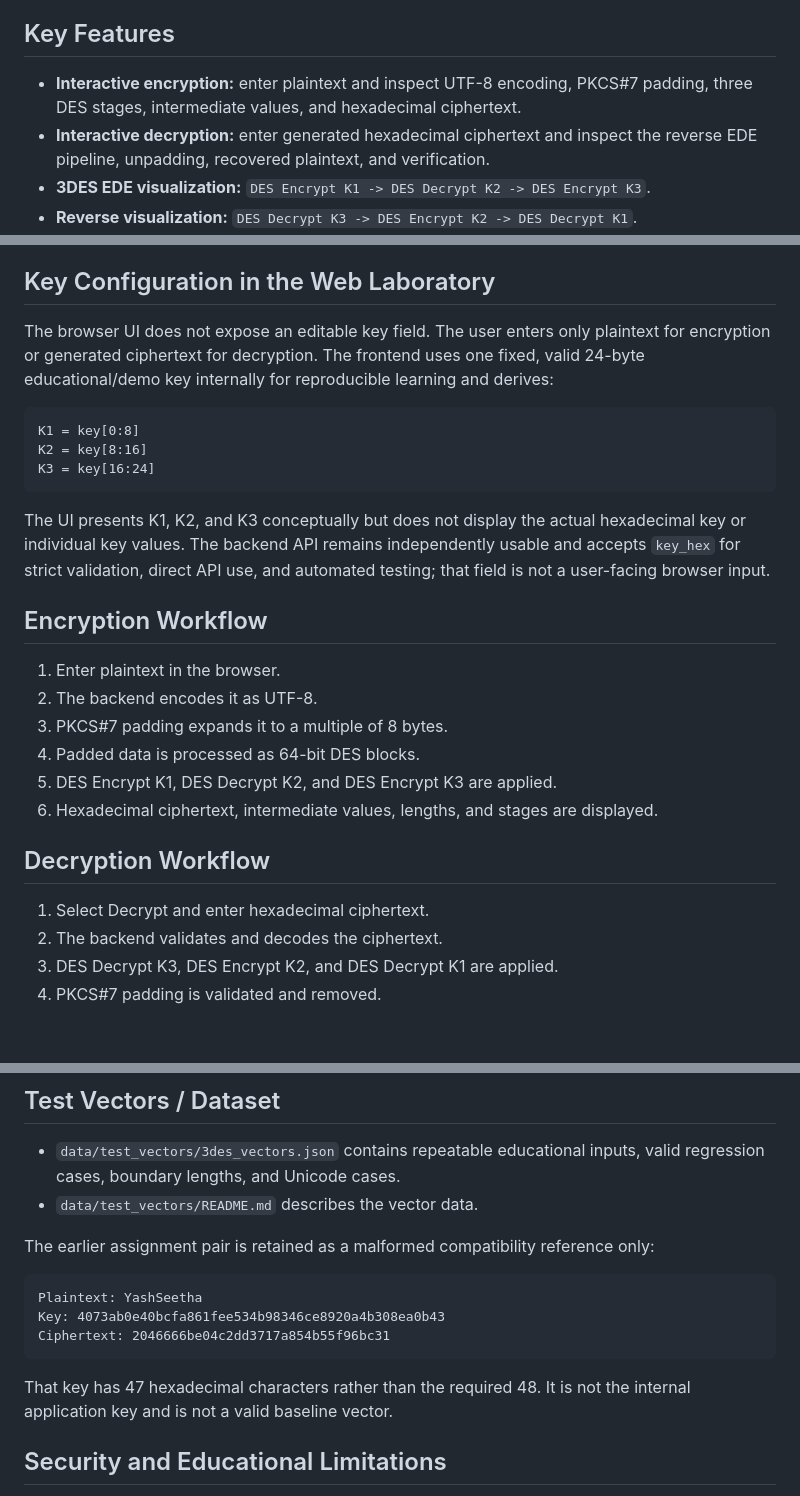
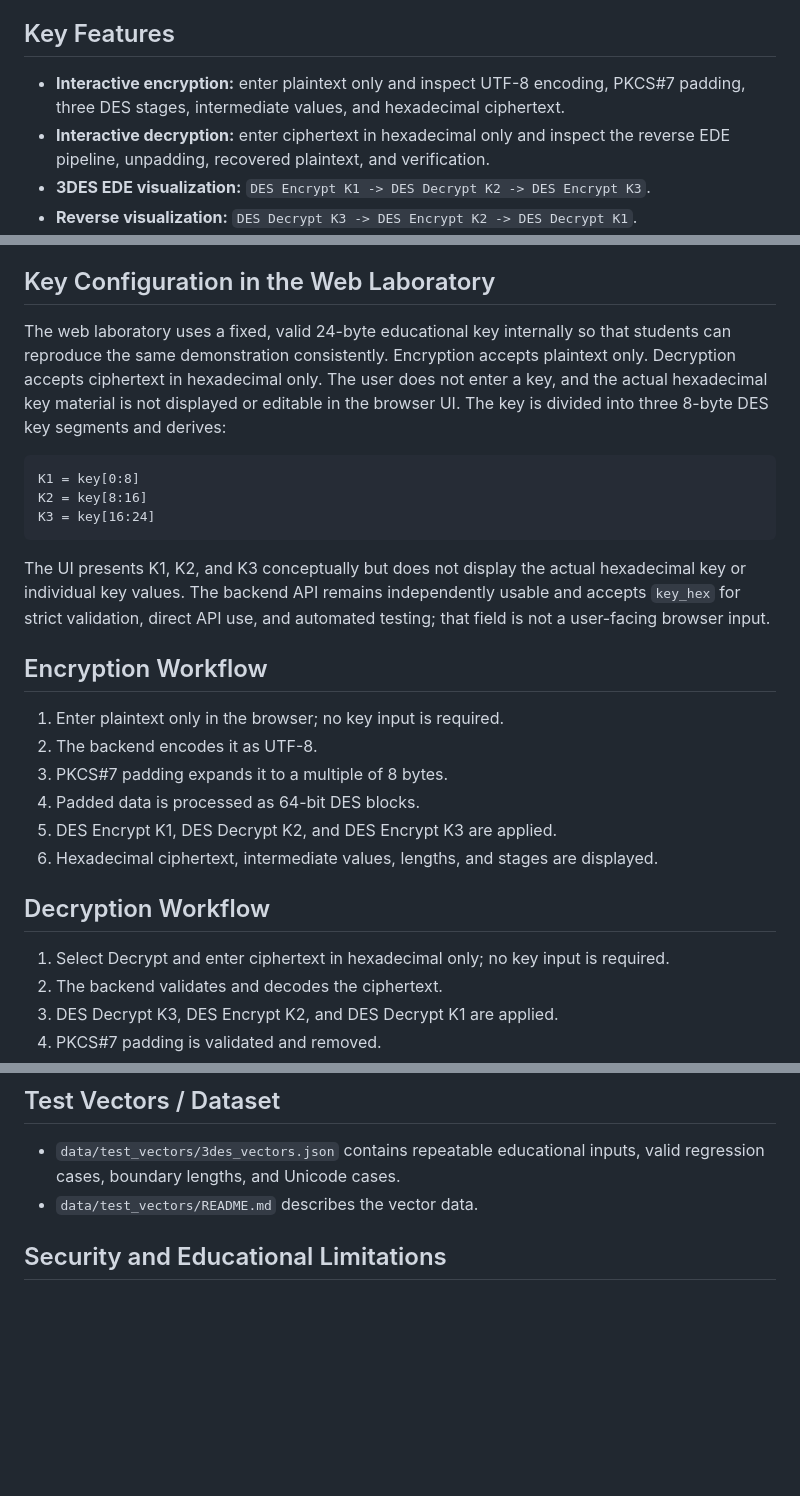
Before and after one commit to vseetharama/3des-virtual-cryptography-lab, a Markdown page: README.md, 3 parts joined by grey strips. Drawn GitHub-style; blank space fills up the shorter version.

Commit message:
readme.md filr correction

````diff
--- a/README.md
+++ b/README.md
@@ -21,8 +21,8 @@ This is an educational and legacy demonstration, **not a production cryptographi
 
 ## Key Features
 
-- **Interactive encryption:** enter plaintext and inspect UTF-8 encoding, PKCS#7 padding, three DES stages, intermediate values, and hexadecimal ciphertext.
-- **Interactive decryption:** enter generated hexadecimal ciphertext and inspect the reverse EDE pipeline, unpadding, recovered plaintext, and verification.
+- **Interactive encryption:** enter plaintext only and inspect UTF-8 encoding, PKCS#7 padding, three DES stages, intermediate values, and hexadecimal ciphertext.
+- **Interactive decryption:** enter ciphertext in hexadecimal only and inspect the reverse EDE pipeline, unpadding, recovered plaintext, and verification.
 - **3DES EDE visualization:** `DES Encrypt K1 -> DES Decrypt K2 -> DES Encrypt K3`.
 - **Reverse visualization:** `DES Decrypt K3 -> DES Encrypt K2 -> DES Decrypt K1`.
 - **PKCS#7 processing:** DES data is padded to 8-byte blocks and validated during decryption.
@@ -89,7 +89,7 @@ The **24-byte key** is the complete 3DES key. It is divided into three internal
 
 ## Key Configuration in the Web Laboratory
 
-The browser UI does not expose an editable key field. The user enters only plaintext for encryption or generated ciphertext for decryption. The frontend uses one fixed, valid 24-byte educational/demo key internally for reproducible learning and derives:
+The web laboratory uses a fixed, valid 24-byte educational key internally so that students can reproduce the same demonstration consistently. Encryption accepts plaintext only. Decryption accepts ciphertext in hexadecimal only. The user does not enter a key, and the actual hexadecimal key material is not displayed or editable in the browser UI. The key is divided into three 8-byte DES key segments and derives:
 
 ```text
 K1 = key[0:8]
@@ -101,7 +101,7 @@ The UI presents K1, K2, and K3 conceptually but does not display the actual hexa
 
 ## Encryption Workflow
 
-1. Enter plaintext in the browser.
+1. Enter plaintext only in the browser; no key input is required.
 2. The backend encodes it as UTF-8.
 3. PKCS#7 padding expands it to a multiple of 8 bytes.
 4. Padded data is processed as 64-bit DES blocks.
@@ -110,7 +110,7 @@ The UI presents K1, K2, and K3 conceptually but does not display the actual hexa
 
 ## Decryption Workflow
 
-1. Select Decrypt and enter hexadecimal ciphertext.
+1. Select Decrypt and enter ciphertext in hexadecimal only; no key input is required.
 2. The backend validates and decodes the ciphertext.
 3. DES Decrypt K3, DES Encrypt K2, and DES Decrypt K1 are applied.
 4. PKCS#7 padding is validated and removed.
@@ -384,16 +385,6 @@ The Docker configuration is provided, but this README does not claim a successfu
 - `data/test_vectors/3des_vectors.json` contains repeatable educational inputs, valid regression cases, boundary lengths, and Unicode cases.
 - `data/test_vectors/README.md` describes the vector data.
 
-The earlier assignment pair is retained as a malformed compatibility reference only:
-
-```text
-Plaintext: YashSeetha
-Key: 4073ab0e40bcfa861fee534b98346ce8920a4b308ea0b43
-Ciphertext: 2046666be04c2dd3717a854b55f96bc31
-```
-
-That key has 47 hexadecimal characters rather than the required 48. It is not the internal application key and is not a valid baseline vector.
-
 ## Security and Educational Limitations
 
 - 3DES is a legacy algorithm and is not recommended for new production designs.
````
Also changed, not shown: other parts of README.md (+7 -6 lines).
